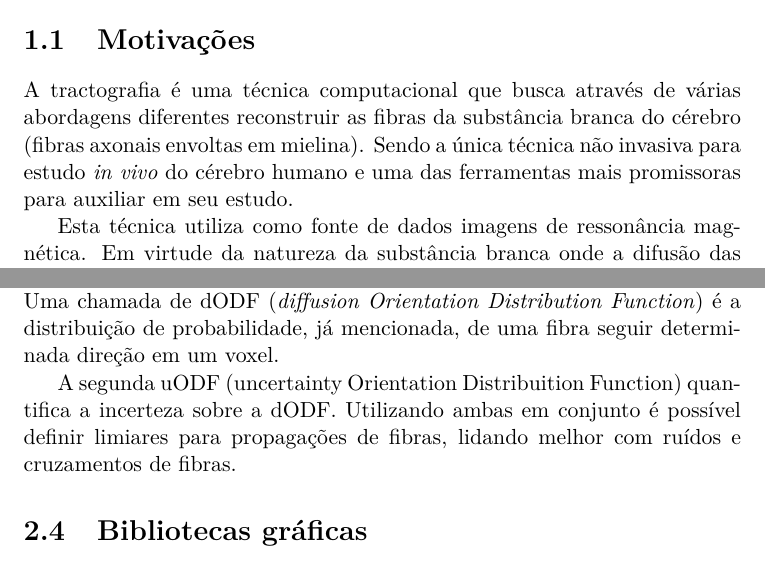
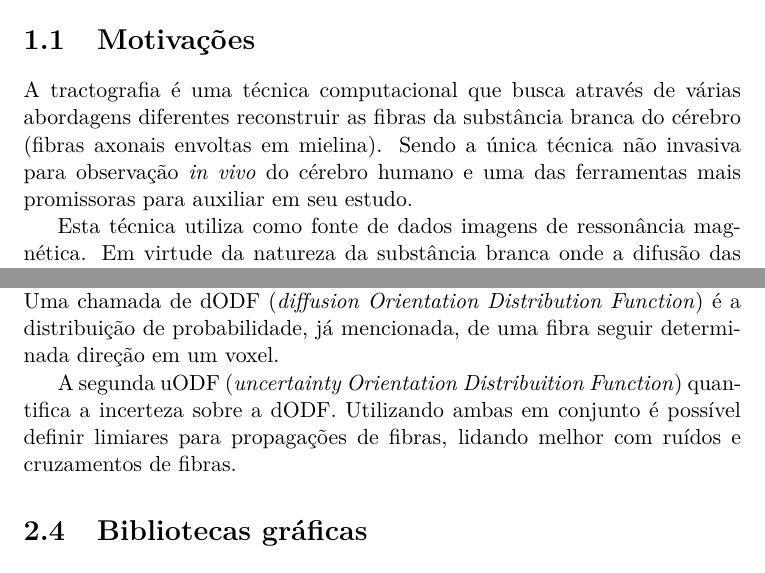
Before and after one commit to rafamanzo/tese, a LaTeX document (projeto.tex): two parts of pages 4 and 7 of 11, joined at a grey line, cut so that both start at the same text. Compiled offline with pdfLaTeX.

Commit message:
Pequenas correções ao projeto

```diff
--- a/projeto.tex
+++ b/projeto.tex
@@ -20,7 +20,7 @@
 
 \chapter{Introdução}
   \section{Motivações}
-  A tractografia é uma técnica computacional que busca através de várias abordagens diferentes reconstruir as fibras da substância branca do cérebro (fibras axonais envoltas em mielina). Sendo a única técnica não invasiva para estudo \textit{in vivo} do cérebro humano e uma das ferramentas mais promissoras para auxiliar em seu estudo.
+  A tractografia é uma técnica computacional que busca através de várias abordagens diferentes reconstruir as fibras da substância branca do cérebro (fibras axonais envoltas em mielina). Sendo a única técnica não invasiva para observação \textit{in vivo} do cérebro humano e uma das ferramentas mais promissoras para auxiliar em seu estudo.
 
   Esta técnica utiliza como fonte de dados imagens de ressonância magnética. Em virtude da natureza da substância branca onde a difusão das moléculas de água é muito mais intensa no sentido de suas fibras. Propriedade chamada de anisotropia.
 
@@ -79,7 +79,7 @@
   \section{Tractografia probabilística}
   Esta forma de tractografia se baseia em duas distribuições de probabilidade. Uma chamada de dODF (\textit{diffusion Orientation Distribution Function}) é a distribuição de probabilidade, já mencionada, de uma fibra seguir determinada direção em um voxel.
 
-  A segunda uODF (uncertainty Orientation Distribuition Function) quantifica a incerteza sobre a dODF. Utilizando ambas em conjunto é possível definir limiares para propagações de fibras, lidando melhor com ruídos e cruzamentos de fibras.
+  A segunda uODF (\textit{uncertainty Orientation Distribuition Function}) quantifica a incerteza sobre a dODF. Utilizando ambas em conjunto é possível definir limiares para propagações de fibras, lidando melhor com ruídos e cruzamentos de fibras.
 
   \section{Bibliotecas gráficas}
 
```
